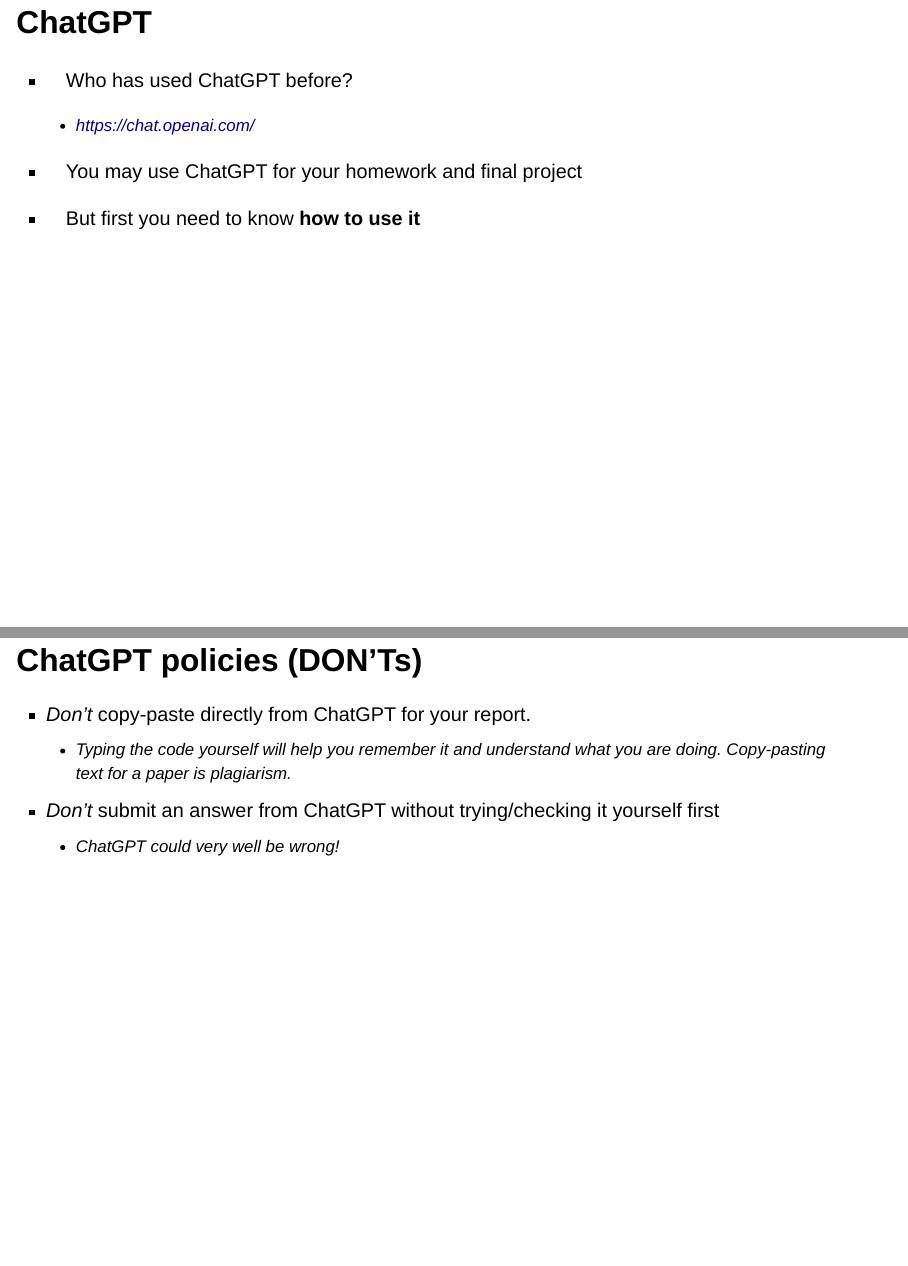
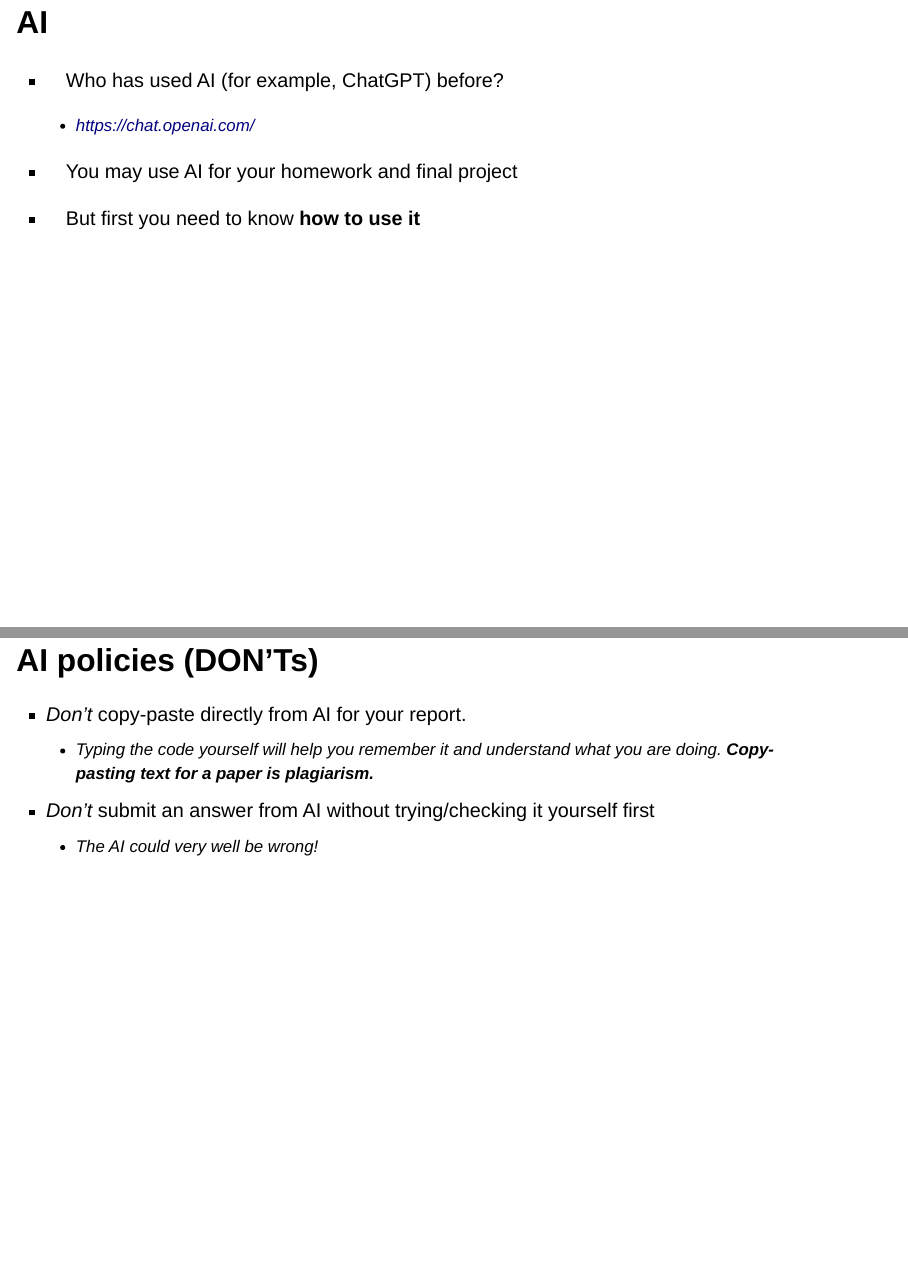
Before and after one commit to data-analysis-chiba/data-analysis-chiba.github.io, a Quarto document (day1/index.qmd): pages 23 and 26 of 28, joined at a grey line. Rendered offline with R 4.5, knitr and Pandoc in place of Quarto, with nearby package versions; drawn as Slidy slides in place of the format the file asks for.

Commit message:
Update slides

```diff
--- a/day1/index.qmd
+++ b/day1/index.qmd
@@ -200,12 +200,12 @@
 
 ## Questions?
 
-## ChatGPT {.incremental}
+## AI {.incremental}
 
-- Who has used ChatGPT before?
+- Who has used AI (for example, ChatGPT) before?
   - <https://chat.openai.com/>
 
-- You may use ChatGPT for your homework and final project
+- You may use AI for your homework and final project
 
 - But first you need to know **how to use it**
 
@@ -230,11 +230,11 @@
 
-## ChatGPT policies (DON'Ts) {.incremental}
+## AI policies (DON'Ts) {.incremental}
 
-- *Don't* copy-paste directly from ChatGPT for your report.
-  - Typing the code yourself will help you remember it and understand what you are doing. Copy-pasting text for a paper is plagiarism.
+- *Don't* copy-paste directly from AI for your report.
+  - Typing the code yourself will help you remember it and understand what you are doing. **Copy-pasting text for a paper is plagiarism.**
 
-- *Don't* submit an answer from ChatGPT without trying/checking it yourself first
-  - ChatGPT could very well be wrong!
+- *Don't* submit an answer from AI without trying/checking it yourself first
+  - The AI could very well be wrong!
 
 ## Setting up RStudio
 
```
Also changed, not shown: docs/search.json, day1/index.qmd (16 more changed lines), 3 other files.
